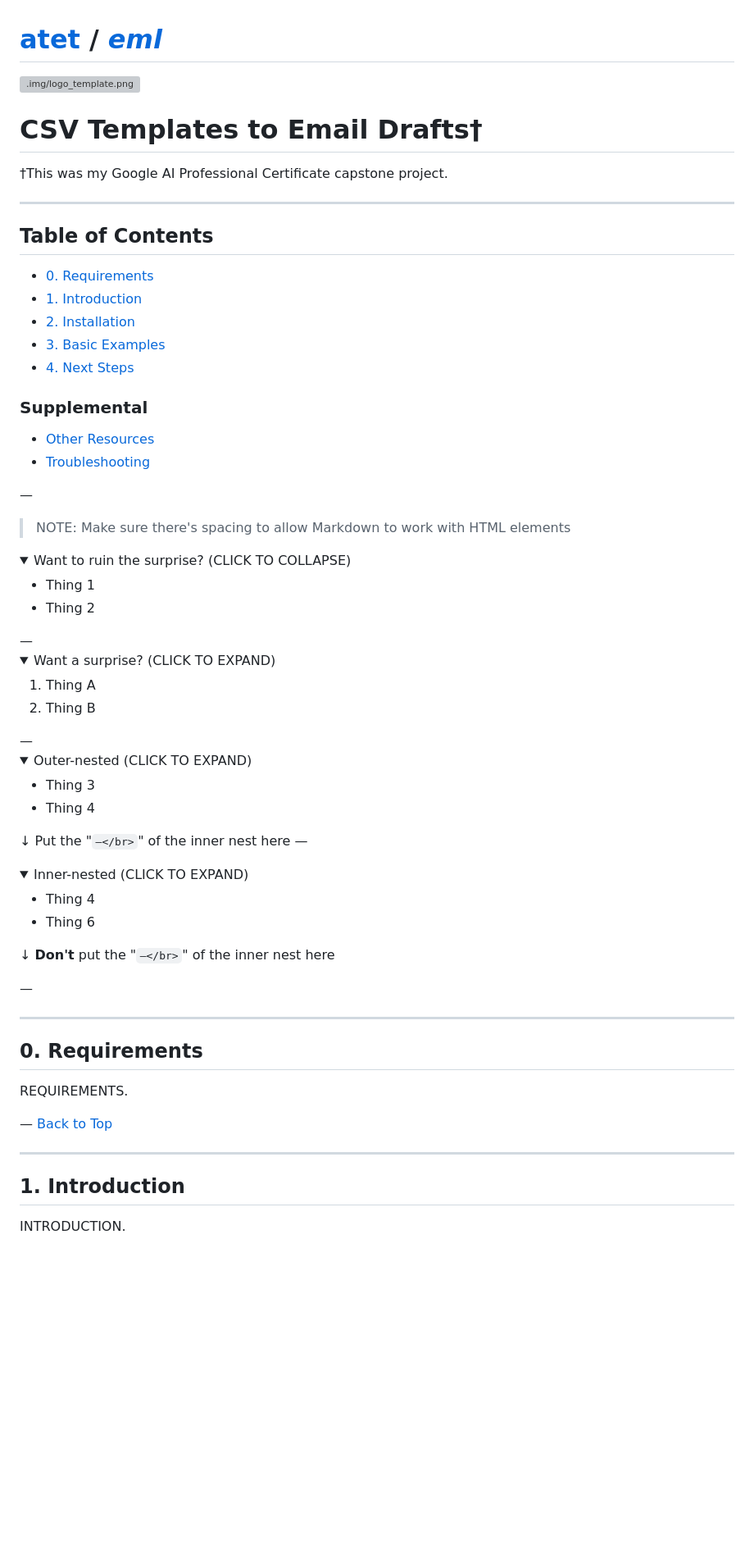
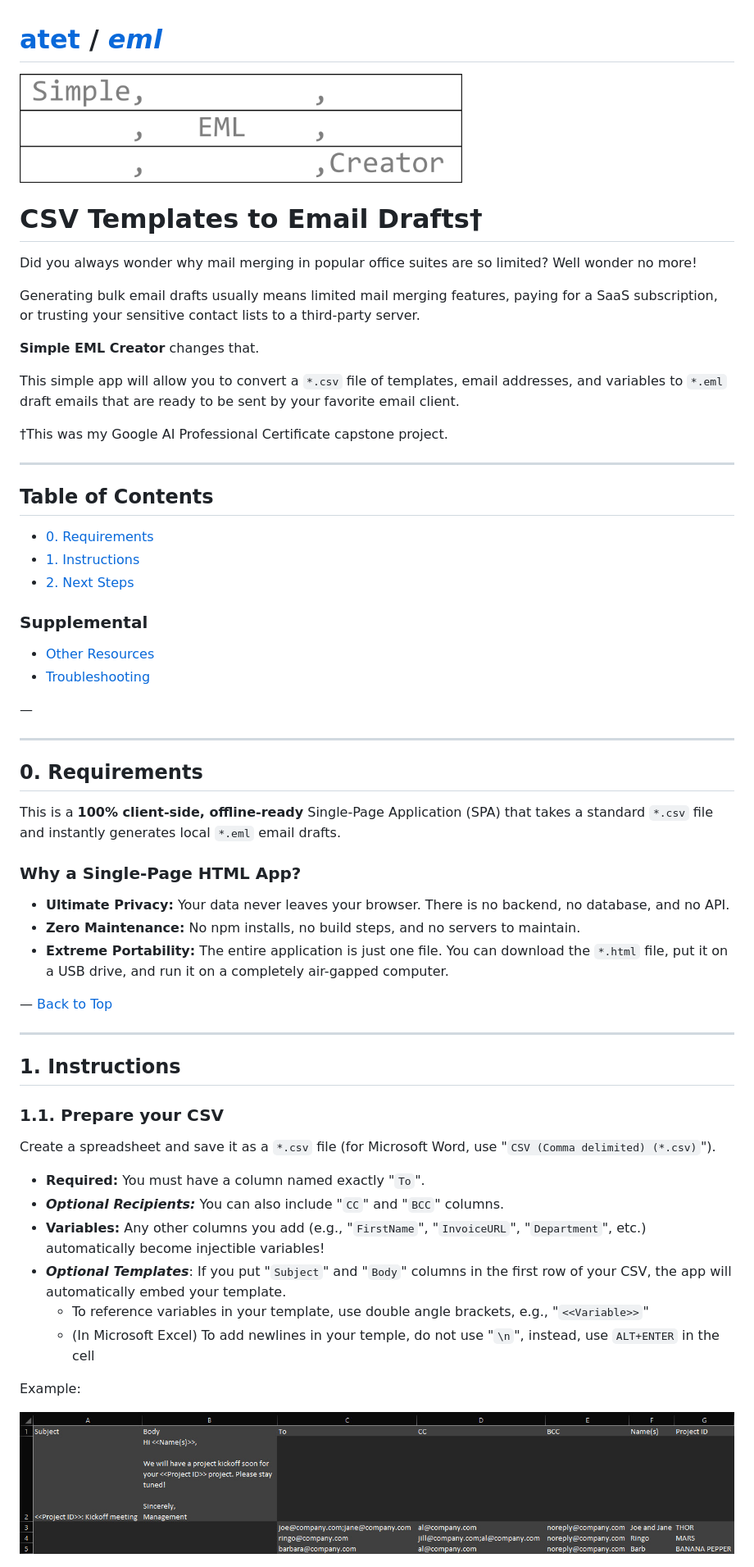
Before and after one commit to atet/eml, a Markdown page: README.md, the part around the change printed below. Shown: that part at 82% size. Drawn GitHub-style; pictures changed too: .img/eml_logo.png (added); folded sections open; blank space fills up the shorter version; grey boxes are pictures that could not be loaded.

Commit message:
Updated README.md with content.

```diff
--- a/README.md
+++ b/README.md
@@ -1,8 +1,17 @@
 # [atet](https://github.com/atet) / [**_eml_**](https://github.com/atet/eml/blob/main/README.md#atet--eml)
 
-[![.img/logo_template.png](.img/logo_template.png)](#nolink)
+[![.img/eml_logo.png](.img/eml_logo.png)](#nolink)
 
 # CSV Templates to Email Drafts†
+
+Did you always wonder why mail merging in popular office suites are so limited? Well wonder no more!
+
+Generating bulk email drafts usually means limited mail merging features, paying for a SaaS subscription, or trusting your sensitive contact lists to a third-party server.
+
+
+ **Simple EML Creator** changes that.
+
+This simple app will allow you to convert a `*.csv` file of templates, email addresses, and variables to `*.eml` draft emails that are ready to be sent by your favorite email client.
 
 †This was my Google AI Professional Certificate capstone project.
 
@@ -11,10 +20,8 @@
 ## Table of Contents
 
 * [0. Requirements](#0-requirements)
-* [1. Introduction](#1-introduction)
-* [2. Installation](#2-installation)
-* [3. Basic Examples](#3-basic-examples)
-* [4. Next Steps](#4-next-steps)
+* [1. Instructions](#1-instructions)
+* [2. Next Steps](#2-next-steps)
 
 ### Supplemental
 
@@ -23,52 +30,37 @@
 
 —</br>
 
-> NOTE: Make sure there's spacing to allow Markdown to work with HTML elements
-
-<details open><summary>Want to ruin the surprise? (CLICK TO COLLAPSE)</summary>
-
-* Thing 1
-* Thing 2
-
-</details>—</br>
-</br>
-
-<details><summary>Want a surprise? (CLICK TO EXPAND)</summary>
-
-1. Thing A
-2. Thing B
-
-</details>—</br>
-</br>
-
-<details><summary>Outer-nested (CLICK TO EXPAND)</summary>
-
-* Thing 3
-* Thing 4
-
-↓ Put the "`—</br>`" of the inner nest here</br>
-—</br>
-<details><summary>Inner-nested (CLICK TO EXPAND)</summary>
-
-* Thing 4
-* Thing 6
-
-↓ **Don't** put the "`—</br>`" of the inner nest here</br>
-</details>
-
-</details>—</br>
-
 ----------------------------------------------------------------------------
 
 ## 0. Requirements
 
-REQUIREMENTS.
+This is a **100% client-side, offline-ready** Single-Page Application (SPA) that takes a standard `*.csv` file and instantly generates local `*.eml` email drafts.
+
+### Why a Single-Page HTML App?
+
+* **Ultimate Privacy:** Your data never leaves your browser. There is no backend, no database, and no API.
+* **Zero Maintenance:** No npm installs, no build steps, and no servers to maintain.
+* **Extreme Portability:** The entire application is just one file. You can download the `*.html` file, put it on a USB drive, and run it on a completely air-gapped computer.
 
 —</br>
 [Back to Top](#table-of-contents)
 
 ----------------------------------------------------------------------------
 
-## 1. Introduction
+## 1. Instructions
 
-INTRODUCTION.
+### 1.1. Prepare your CSV
+
+Create a spreadsheet and save it as a `*.csv` file (for Microsoft Word, use "`CSV (Comma delimited) (*.csv)`").
+
+* **Required:** You must have a column named exactly "`To`".
+* ***Optional Recipients:*** You can also include "`CC`" and "`BCC`" columns.
+* **Variables:** Any other columns you add (e.g., "`FirstName`", "`InvoiceURL`", "`Department`", etc.) automatically become injectible variables!
+* ***Optional Templates***: If you put "`Subject`" and "`Body`" columns in the first row of your CSV, the app will automatically embed your template.
+   * To reference variables in your template, use double angle brackets, e.g., "`<<Variable>>`"
+   * (In Microsoft Excel) To add newlines in your temple, do not use "`\n`", instead, use `ALT+ENTER` in the cell
+
+Example:
+
+[![.img/fig1_csv_example.jpg](.img/fig1_csv_example.jpg)](#nolink)
+
```
Also changed, not shown: other parts of README.md (+27 -16 lines).
